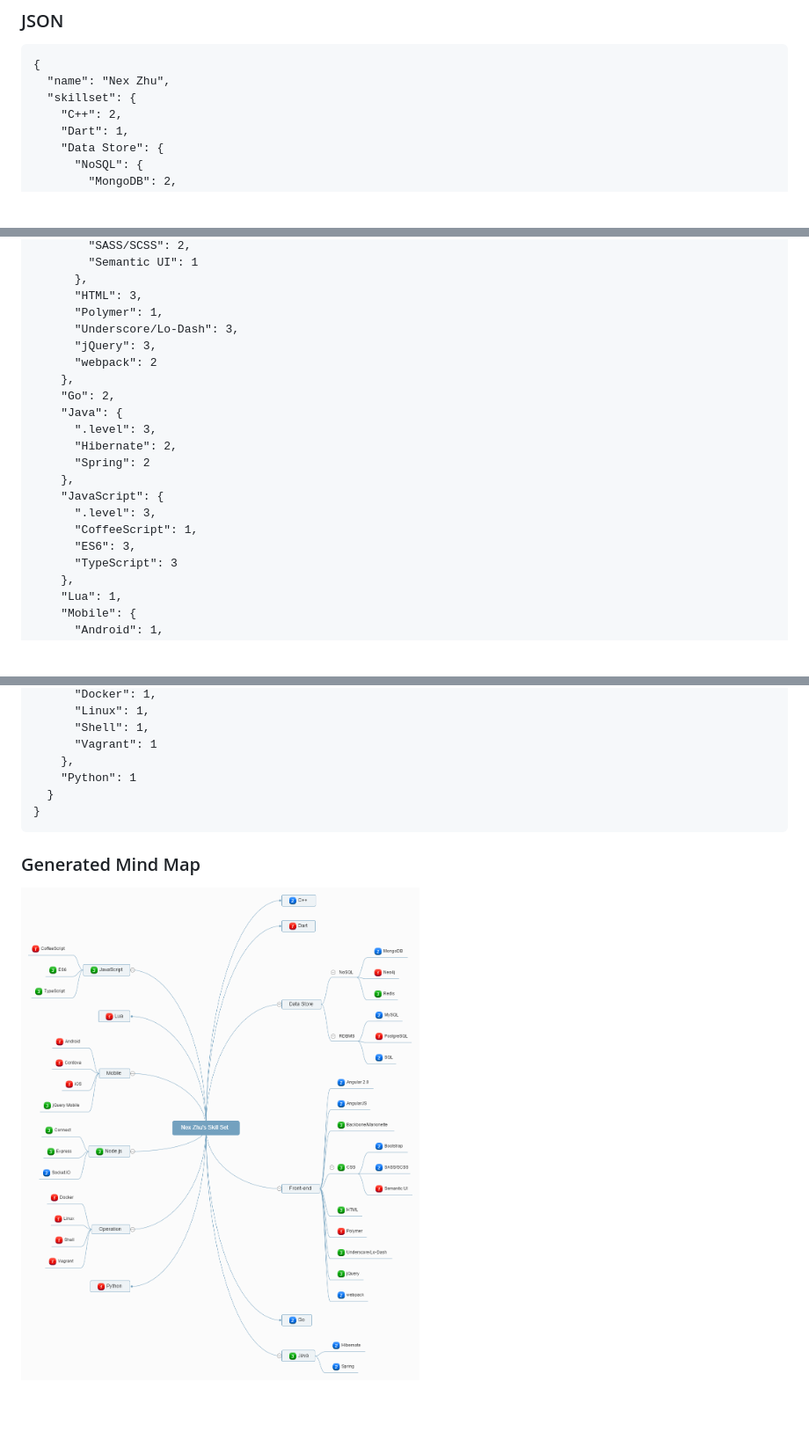
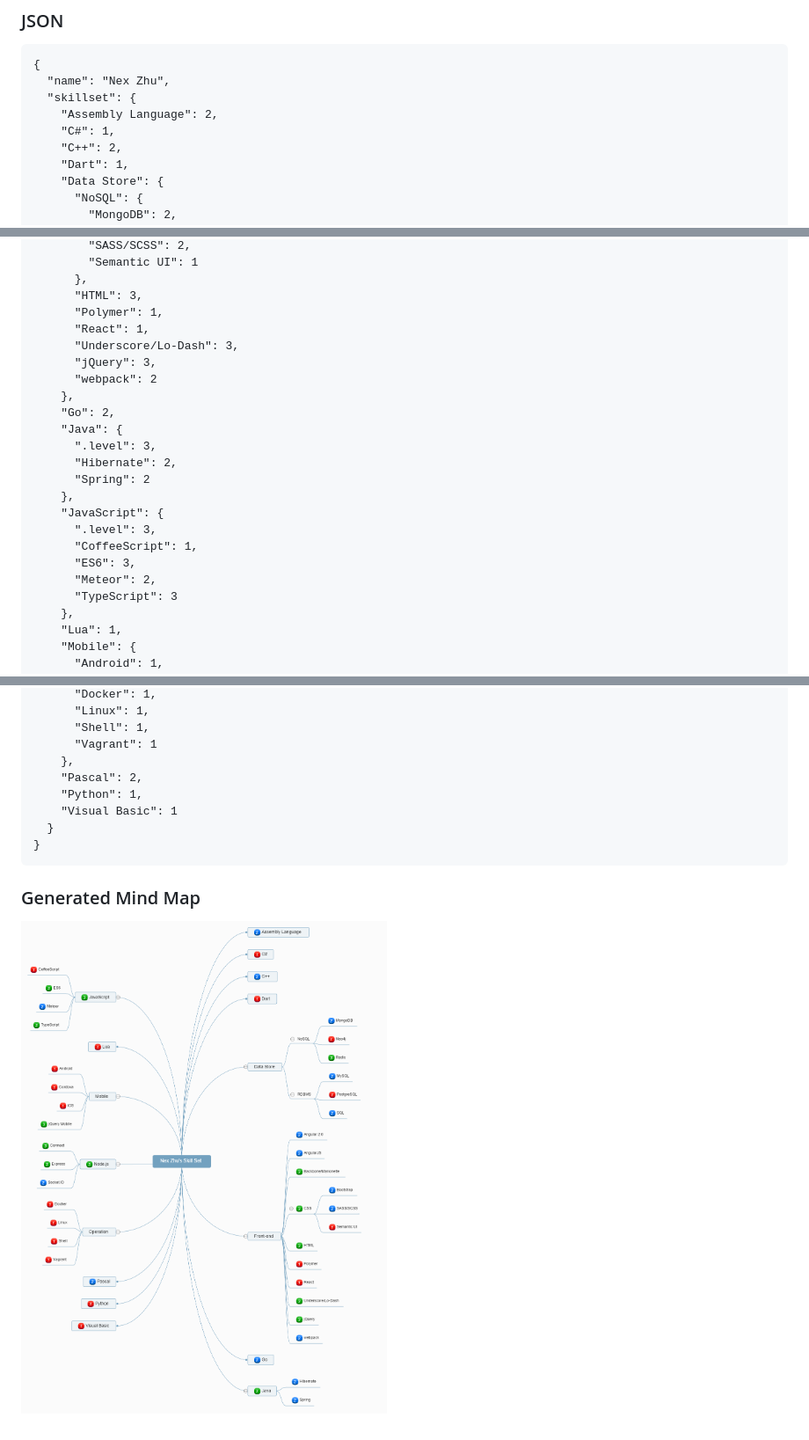
Before and after one commit to NexZhu/SkillSet, a Markdown page: README.md, 3 parts joined by grey strips. Shown: that part at 88% size. GitHub-like rendering; pictures changed too: docs/skill-set.png; blank space fills up the shorter version.

```diff
--- a/README.md
+++ b/README.md
@@ -24,6 +26,8 @@ SkillSet uses [Baidu FEX team](http://fex.baidu.com/)'s [Kity](https://github.co
     {
       "name": "Nex Zhu",
       "skillset": {
+        "Assembly Language": 2,
+        "C#": 1,
         "C++": 2,
         "Dart": 1,
         "Data Store": {
@@ -50,6 +54,7 @@ SkillSet uses [Baidu FEX team](http://fex.baidu.com/)'s [Kity](https://github.co
           },
           "HTML": 3,
           "Polymer": 1,
+          "React": 1,
           "Underscore/Lo-Dash": 3,
           "jQuery": 3,
           "webpack": 2
@@ -64,6 +69,7 @@ SkillSet uses [Baidu FEX team](http://fex.baidu.com/)'s [Kity](https://github.co
           ".level": 3,
           "CoffeeScript": 1,
           "ES6": 3,
+          "Meteor": 2,
           "TypeScript": 3
         },
         "Lua": 1,
@@ -85,7 +91,9 @@ SkillSet uses [Baidu FEX team](http://fex.baidu.com/)'s [Kity](https://github.co
           "Shell": 1,
           "Vagrant": 1
         },
-        "Python": 1
+        "Pascal": 2,
+        "Python": 1,
+        "Visual Basic": 1
       }
     }
 
```
Also changed, not shown: other parts of README.md (+2 -0 lines), 3 other files.
